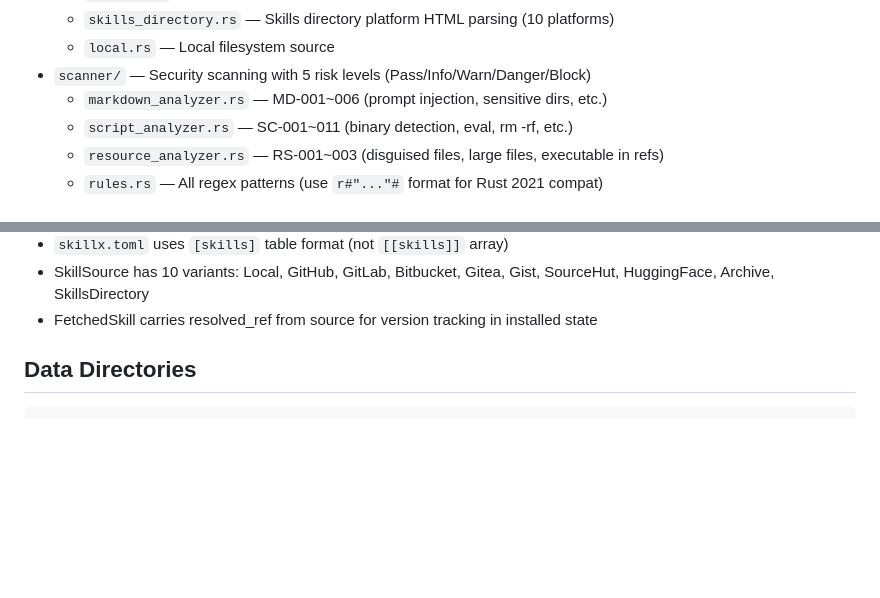
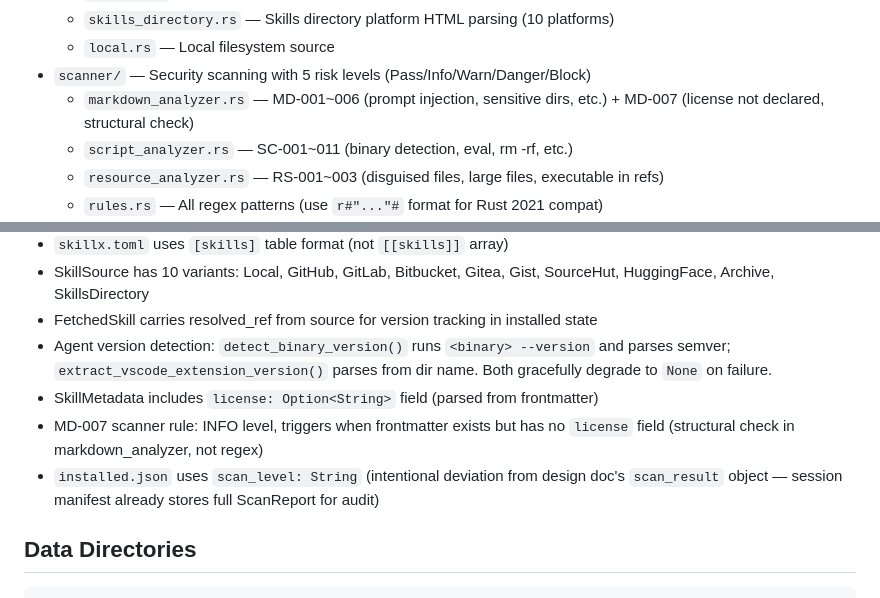
Before and after one commit to skillx-run/skillx, a Markdown page: CLAUDE.md, 2 parts joined by grey strips. Rendered like a GitHub page; blank space fills up the shorter version.

Commit message:
docs: update CLAUDE.md with v0.3 design alignment conventions
- Document agent version detection helpers and graceful degradation
- Document SkillMetadata license field
- Document MD-007 scanner rule (structural, not regex)
- Document installed.json scan_level intentional deviation
- Update markdown_analyzer description to include MD-007

```diff
--- a/CLAUDE.md
+++ b/CLAUDE.md
@@ -29,7 +29,7 @@ Key modules:
   - `skills_directory.rs` — Skills directory platform HTML parsing (10 platforms)
   - `local.rs` — Local filesystem source
 - `scanner/` — Security scanning with 5 risk levels (Pass/Info/Warn/Danger/Block)
-  - `markdown_analyzer.rs` — MD-001~006 (prompt injection, sensitive dirs, etc.)
+  - `markdown_analyzer.rs` — MD-001~006 (prompt injection, sensitive dirs, etc.) + MD-007 (license not declared, structural check)
   - `script_analyzer.rs` — SC-001~011 (binary detection, eval, rm -rf, etc.)
   - `resource_analyzer.rs` — RS-001~003 (disguised files, large files, executable in refs)
   - `rules.rs` — All regex patterns (use `r#"..."#` format for Rust 2021 compat)
@@ -141,6 +141,10 @@ cargo run -- cache ls            # List cache
 - `skillx.toml` uses `[skills]` table format (not `[[skills]]` array)
 - SkillSource has 10 variants: Local, GitHub, GitLab, Bitbucket, Gitea, Gist, SourceHut, HuggingFace, Archive, SkillsDirectory
 - FetchedSkill carries resolved_ref from source for version tracking in installed state
+- Agent version detection: `detect_binary_version()` runs `<binary> --version` and parses semver; `extract_vscode_extension_version()` parses from dir name. Both gracefully degrade to `None` on failure.
+- SkillMetadata includes `license: Option<String>` field (parsed from frontmatter)
+- MD-007 scanner rule: INFO level, triggers when frontmatter exists but has no `license` field (structural check in markdown_analyzer, not regex)
+- `installed.json` uses `scan_level: String` (intentional deviation from design doc's `scan_result` object — session manifest already stores full ScanReport for audit)
 
 ## Data Directories
 
```
